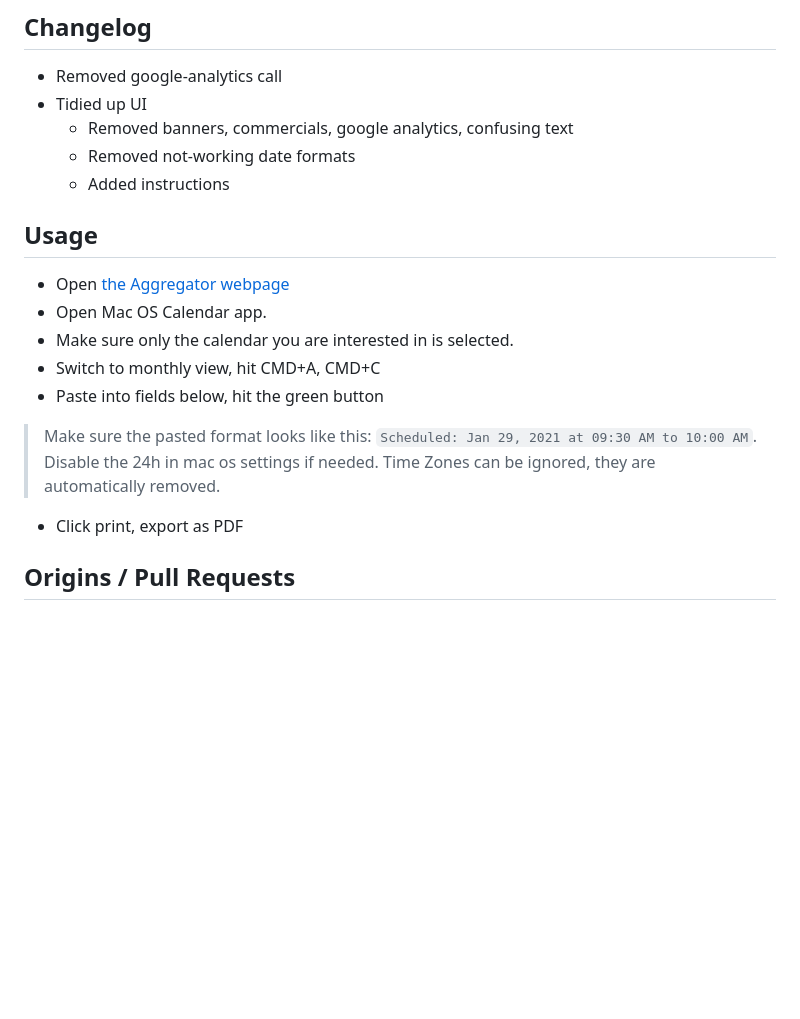
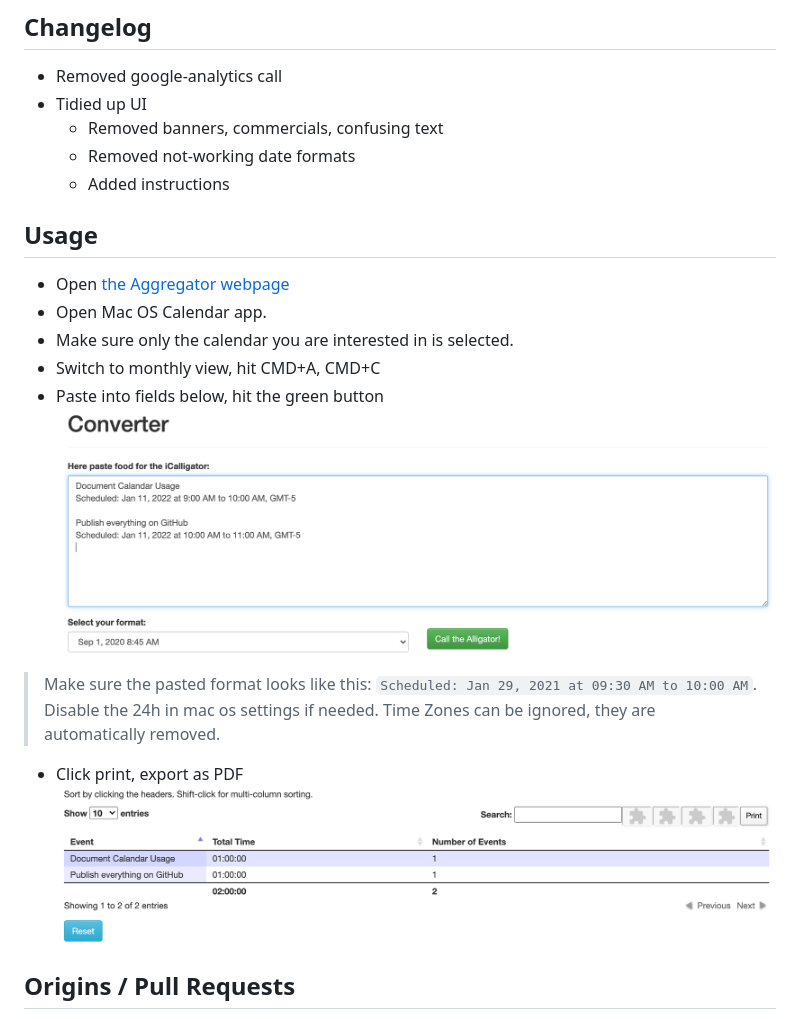
Before and after one commit to kartoffelquadrat/CalendarAggregator, a Markdown page: README.md, the part around the change printed below. Rendered like a GitHub page; pictures changed too: markdown/input.png (added), markdown/output.png (added); blank space fills up the shorter version.

Commit message:
Added screenshots

````diff
--- a/README.md
+++ b/README.md
@@ -8,7 +8,7 @@
 
  * Removed google-analytics call
  * Tidied up UI
-   * Removed banners, commercials, google analytics, confusing text
+   * Removed banners, commercials, confusing text
    * Removed not-working date formats
    * Added instructions
 
@@ -19,8 +19,10 @@
  * Make sure only the calendar you are interested in is selected.
  * Switch to monthly view, hit CMD+A, CMD+C
  * Paste into fields below, hit the green button
+![i](markdown/input.png)
  > Make sure the pasted format looks like this: ```Scheduled: Jan 29, 2021 at 09:30 AM to 10:00 AM```. Disable the 24h in mac os settings if needed. Time Zones can be ignored, they are automatically removed.
  * Click print, export as PDF
+![o](markdown/output.png)
 
 ## Origins / Pull Requests
 
````
Also changed, not shown: other parts of README.md (+1 -1 lines).
